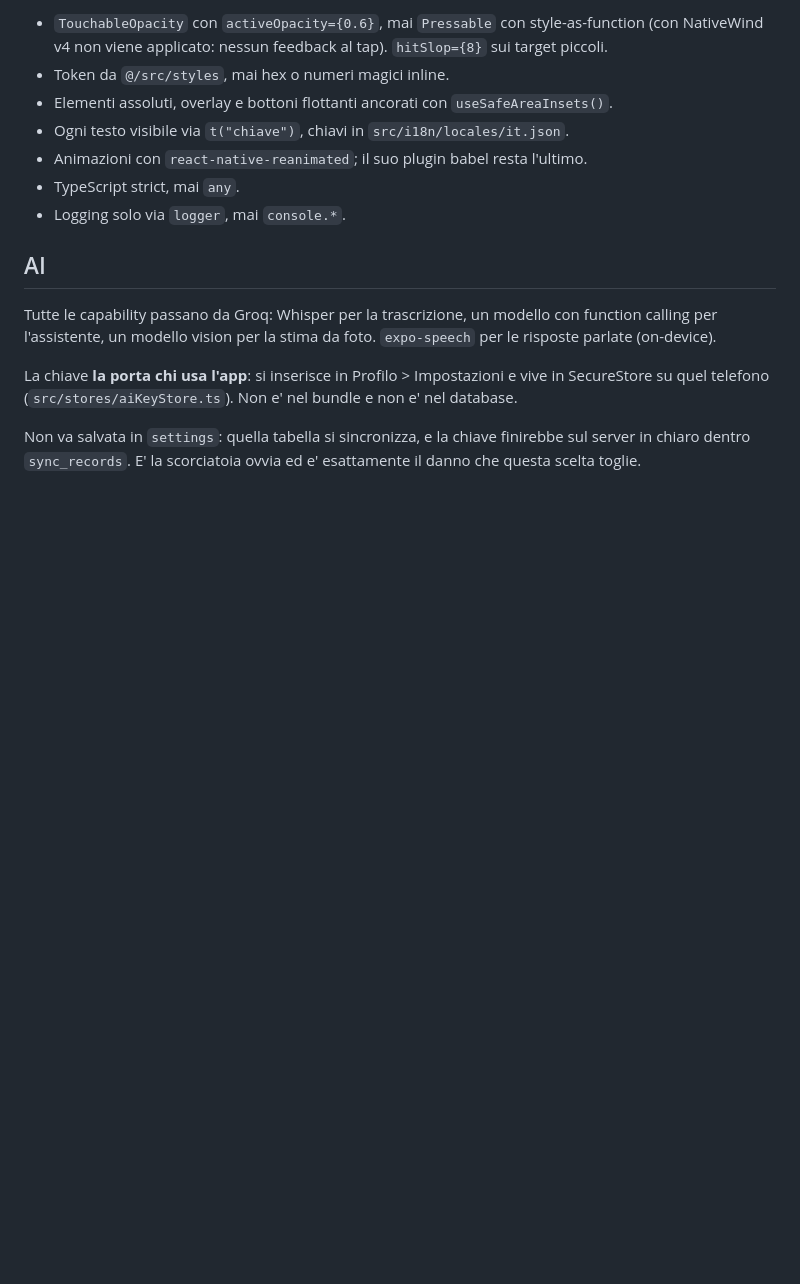
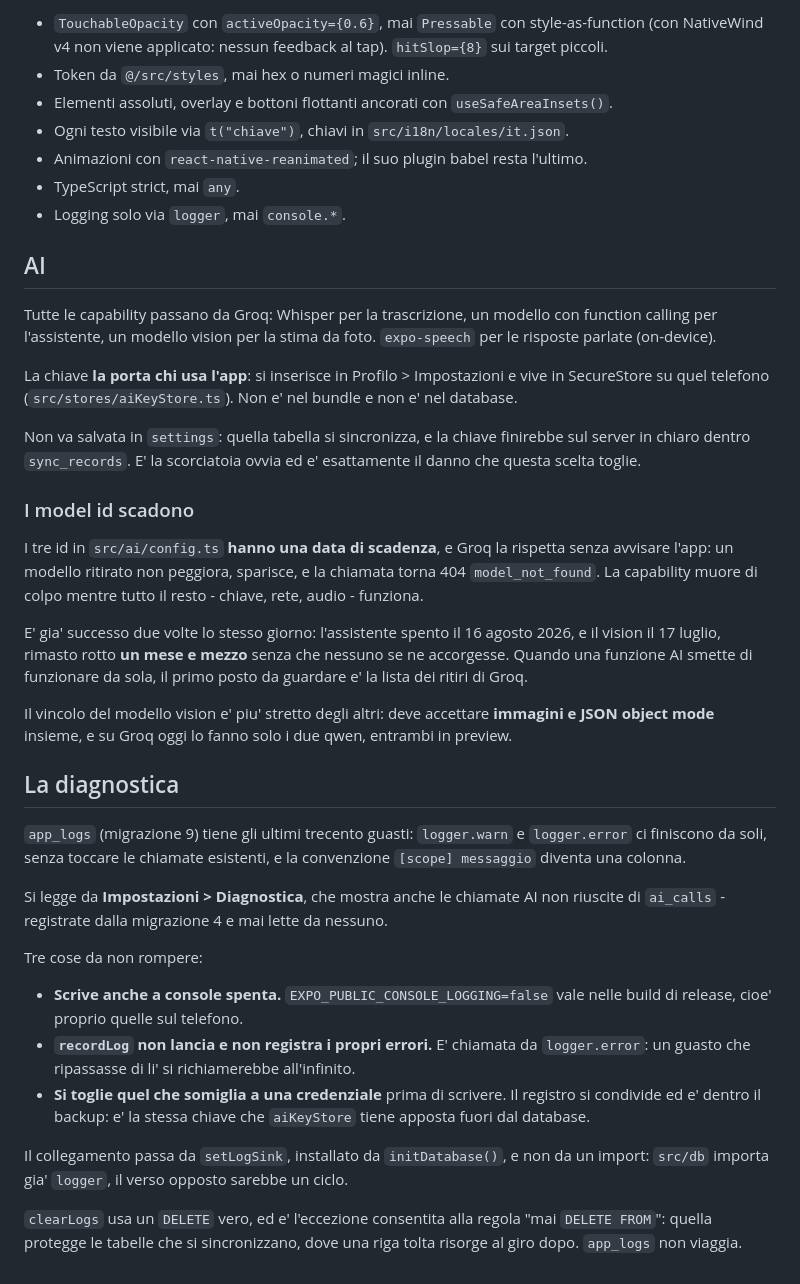
Before and after one commit to GeneralKoski/KalTrack, a Markdown page: CLAUDE.md, the part around the change. GitHub-like rendering; blank space fills up the shorter version.

```diff
--- a/CLAUDE.md
+++ b/CLAUDE.md
@@ -295,3 +295,45 @@ bundle e non e' nel database.
 Non va salvata in `settings`: quella tabella si sincronizza, e la chiave
 finirebbe sul server in chiaro dentro `sync_records`. E' la scorciatoia ovvia
 ed e' esattamente il danno che questa scelta toglie.
+
+### I model id scadono
+
+I tre id in `src/ai/config.ts` **hanno una data di scadenza**, e Groq la
+rispetta senza avvisare l'app: un modello ritirato non peggiora, sparisce, e la
+chiamata torna 404 `model_not_found`. La capability muore di colpo mentre tutto
+il resto - chiave, rete, audio - funziona.
+
+E' gia' successo due volte lo stesso giorno: l'assistente spento il 16 agosto
+2026, e il vision il 17 luglio, rimasto rotto **un mese e mezzo** senza che
+nessuno se ne accorgesse. Quando una funzione AI smette di funzionare da sola,
+il primo posto da guardare e' la lista dei ritiri di Groq.
+
+Il vincolo del modello vision e' piu' stretto degli altri: deve accettare
+**immagini e JSON object mode** insieme, e su Groq oggi lo fanno solo i due
+qwen, entrambi in preview.
+
+## La diagnostica
+
+`app_logs` (migrazione 9) tiene gli ultimi trecento guasti: `logger.warn` e
+`logger.error` ci finiscono da soli, senza toccare le chiamate esistenti, e la
+convenzione `[scope] messaggio` diventa una colonna.
+
+Si legge da **Impostazioni > Diagnostica**, che mostra anche le chiamate AI non
+riuscite di `ai_calls` - registrate dalla migrazione 4 e mai lette da nessuno.
+
+Tre cose da non rompere:
+
+- **Scrive anche a console spenta.** `EXPO_PUBLIC_CONSOLE_LOGGING=false` vale
+  nelle build di release, cioe' proprio quelle sul telefono.
+- **`recordLog` non lancia e non registra i propri errori.** E' chiamata da
+  `logger.error`: un guasto che ripassasse di li' si richiamerebbe all'infinito.
+- **Si toglie quel che somiglia a una credenziale** prima di scrivere. Il
+  registro si condivide ed e' dentro il backup: e' la stessa chiave che
+  `aiKeyStore` tiene apposta fuori dal database.
+
+Il collegamento passa da `setLogSink`, installato da `initDatabase()`, e non da
+un import: `src/db` importa gia' `logger`, il verso opposto sarebbe un ciclo.
+
+`clearLogs` usa un `DELETE` vero, ed e' l'eccezione consentita alla regola "mai
+`DELETE FROM`": quella protegge le tabelle che si sincronizzano, dove una riga
+tolta risorge al giro dopo. `app_logs` non viaggia.
```
Also changed, not shown: HANDOFF.md (+37 -6 lines).
